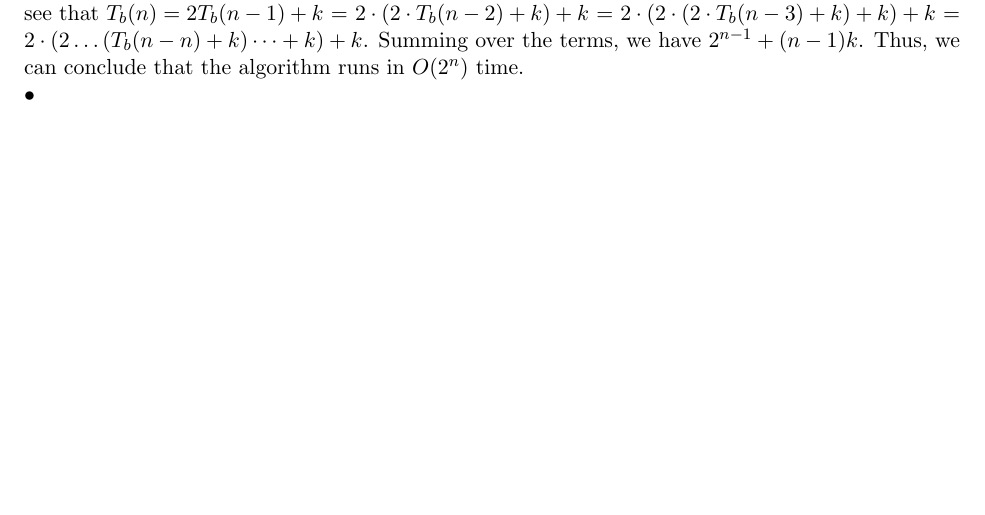
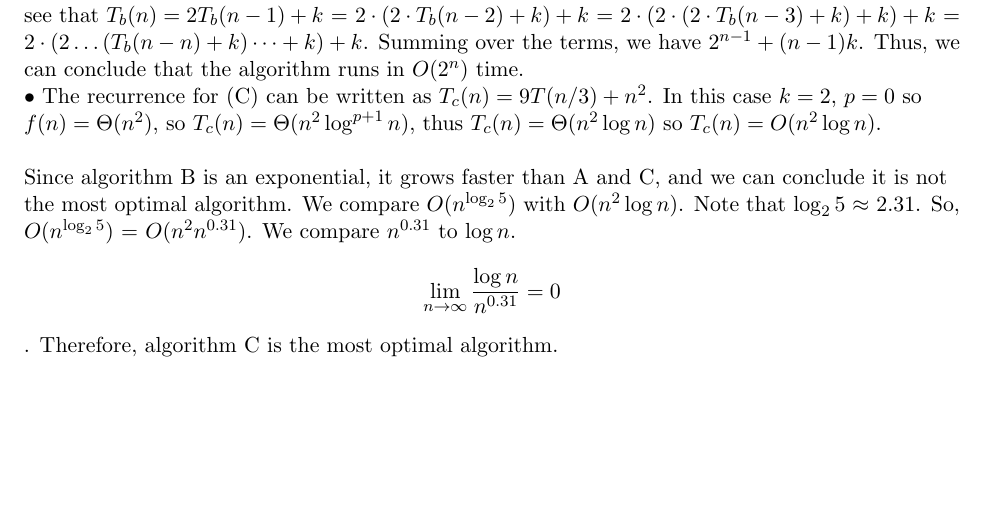
Before and after one commit to ddsun95/homework, a LaTeX problem sheet (hw2.tex): part of page 4 of 4, cut so that both start at the same text, the shorter picture padded with empty space. Compiled offline with pdfLaTeX.

Commit message:
finished 4

```diff
--- a/hw2.tex
+++ b/hw2.tex
@@ -92,6 +92,9 @@
 		\newline
 		In this case, the master theorem does not apply here. However, analyzing this recurrence, we can see that $T_b(n) = 2T_b(n -1) + k$ = $2\cdot(2\cdot T_b(n - 2) + k) +k$ = $2 \cdot (2 \cdot (2 \cdot T_b(n - 3) +k) +k) +k$ = \newline
 		$2 \cdot (2 \dots (T_b(n - n) +k)\dots +k) +k$. Summing over the terms, we have $2^{n - 1} + (n - 1)k$. Thus, we can conclude that the algorithm runs in $O(2^{n})$ time. \newline
-		$\bullet$
+		$\bullet$ The recurrence for (C) can be written as $T_c(n) = 9T(n/3) + n^2$. In this case $k = 2$, $p = 0$ so $f(n) = \Theta(n^2)$, so $T_c(n) = \Theta(n^2 \log^{p + 1} n)$, thus $T_c(n) = \Theta(n^2 \log n)$ so $T_c(n) = O(n^2 \log n)$.
+		\newline
+		\newline
+		Since algorithm B is an exponential, it grows faster than A and C, and we can conclude it is not the most optimal algorithm. We compare $O(n^{\log_2 5})$ with $O(n^2 \log n)$. Note that $\log_2 5$ $\approx$ 2.31. So, $O(n^{\log_2 5})$ = $O(n^2n^{0.31})$. We compare $n^{0.31}$ to $\log n$. $$\lim_{n\to\infty} \frac{\log n}{n^{0.31}} = 0$$. Therefore, algorithm C is the most optimal algorithm.
 	\end{flushleft}
 \end{document}
```
Also changed, not shown: hw2.pdf.
